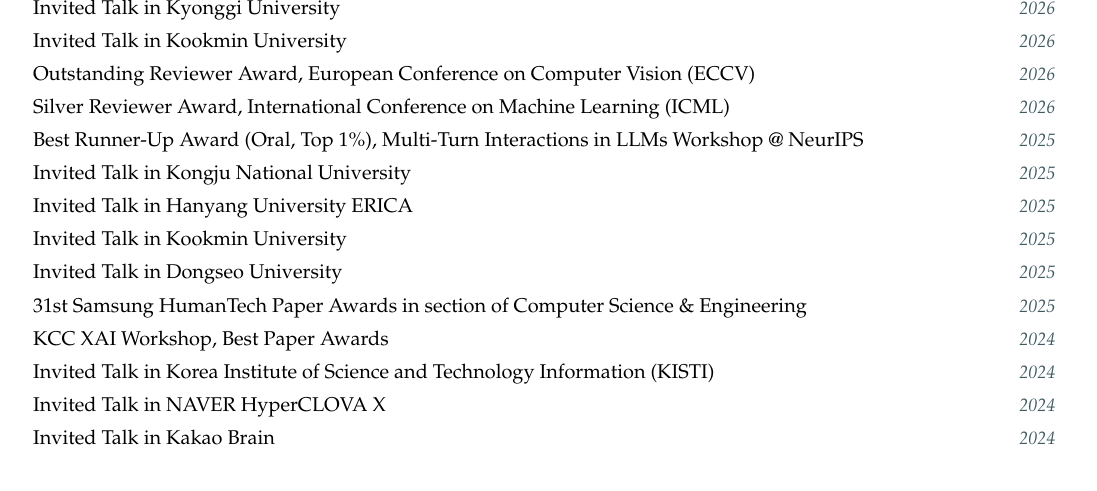
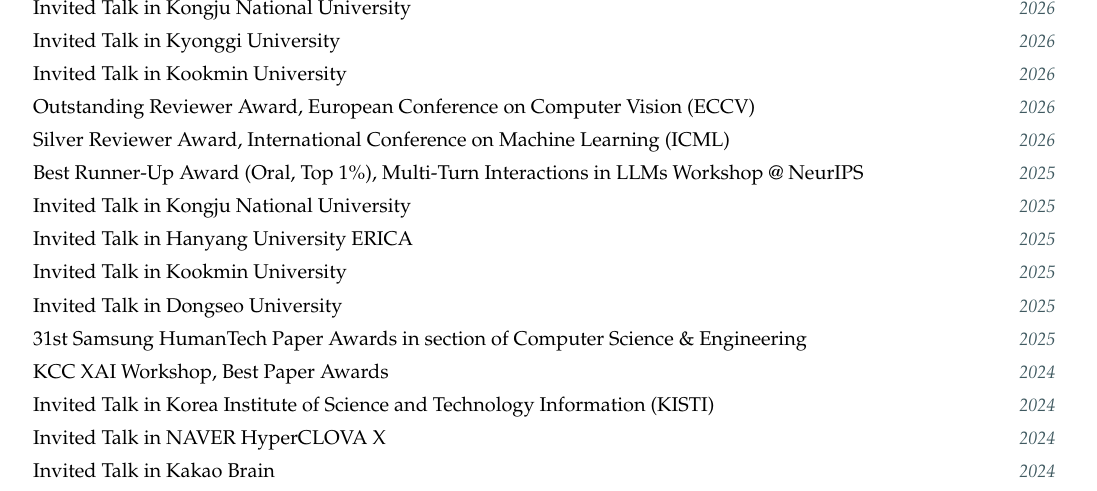
Before and after one commit to ByungKwanLee/ByungKwanLee-CV, a LaTeX document (main.tex): part of page 5 of 5, cut so that both start at the same text. Compiled offline with pdfLaTeX.

Commit message:
Add 2026 invited talk at Kongju National University

```diff
--- a/main.tex
+++ b/main.tex
@@ -618,6 +618,10 @@
   {2026}
 
 \resumeProject
+  {Invited Talk in Kongju National University}
+  {2026}
+
+\resumeProject
   {Invited Talk in Kyonggi University}
   {2026}
 
```
Also changed, not shown: 1 other file.
